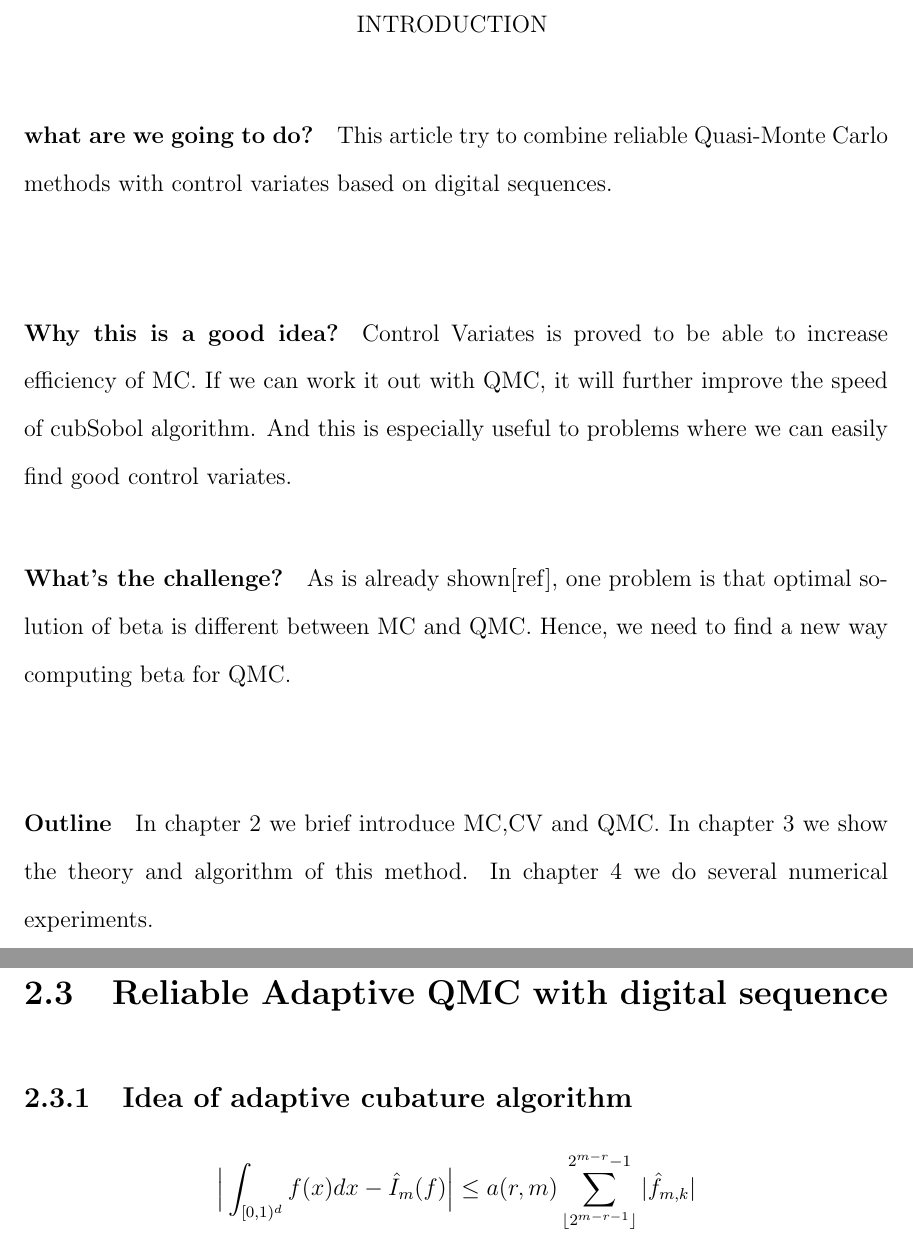
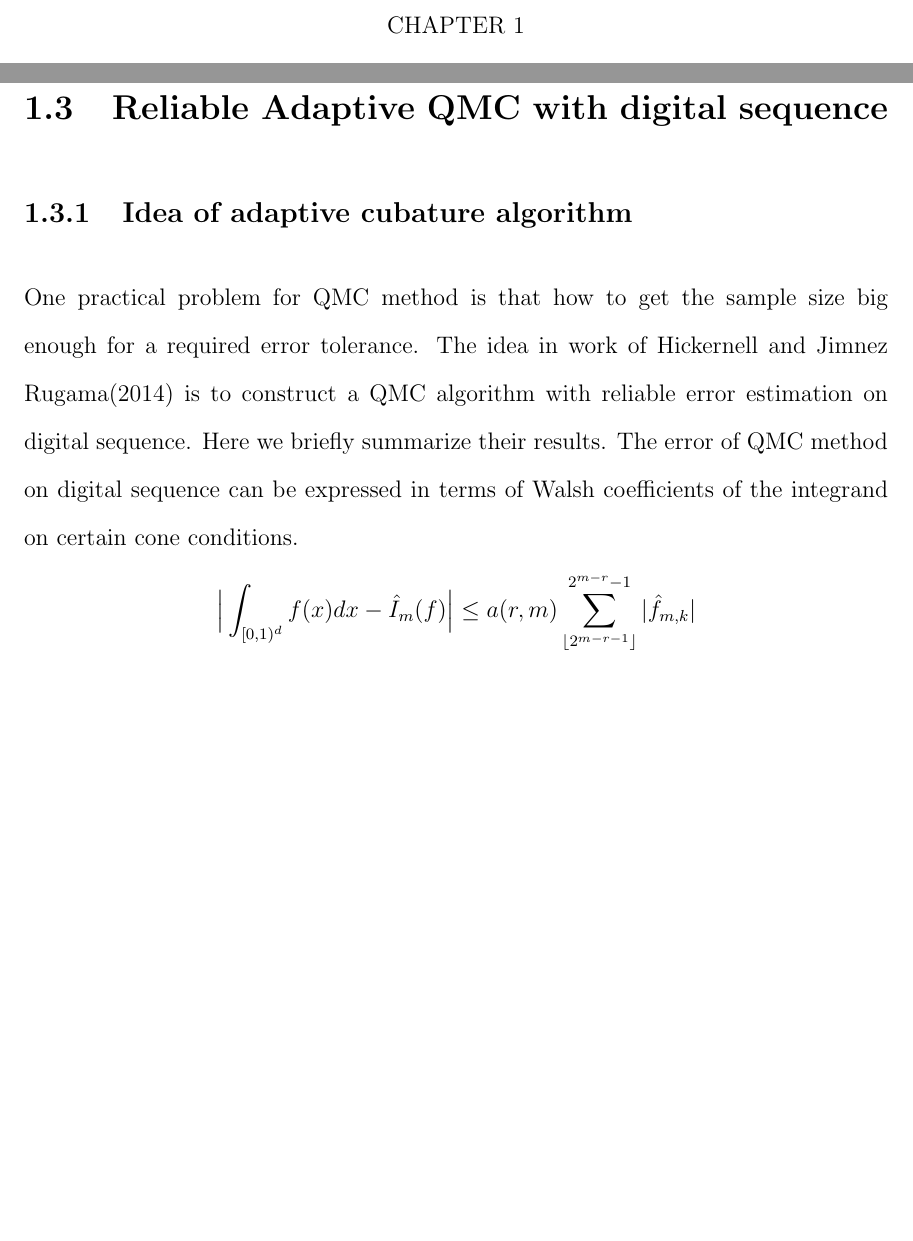
Before and after one commit to TatsuLee/IIT_MS_Thesis, a LaTeX thesis (thesis.tex, which reads chapter2.tex): two parts of pages 3 and 6 of 15 before the commit and two parts of pages 3 and 5 of 6 after it, joined at a grey line, cut at the place of the change, the shorter picture padded with empty space. The pictures show the PDF file thesis.pdf that the author committed with the source.

Commit message:
update on chapter 2

```diff
--- a/chapter2.tex
+++ b/chapter2.tex
@@ -53,18 +51,20 @@ However, it's not the same case for $\beta_{rqmc}$ since we do not have I.I.D. f
 \beta_{rqmc}^*&= \mathrm{Var} (\hat{G})^{-1}\mathrm{Cov} (\hat{G}, \hat{I})
 \end{align*}
 
-
 \section{Reliable Adaptive QMC with digital sequence}
-
 \subsection{Idea of adaptive cubature algorithm}
-\[
-	\Big|\int_{[0,1)^d}f(x)dx - \hat{I}_m(f)\Big| \leq a(r,m) \sum_{\lfloor 2^{m-r-1} \rfloor}^{2^{m-r}-1} |\hat{f}_{m,k}|
-\]
-$\hat{I}_m(f): = \frac{1}{b^m}\sum_{i=0}^{b^m-1}f(z_i\oplus \Delta)$\\
-$\hat{f}_{m,k}=$ discrete Fourier coefficients of $f$\\
-$a(r,m) =$ inflation factor that depends on $\mathcal{C}$
-
-\subsection{Error bound and the cone}
+One practical problem for QMC method is that how to get the sample size big enough for a required error tolerance.
+The idea in work of Hickernell and Jiménez Rugama(2014) is to construct a
+QMC algorithm with reliable error estimation on digital sequence.
+Here we briefly summarize their results.
+The error of QMC method on digital sequence can be expressed in terms of Walsh coefficients of the integrand on certain cone conditions.
+\begin{align*}
+&\Big|\int_{[0,1)^d}f(x)dx - \hat{I}_m(f)\Big| \leq a(r,m) \sum_{\lfloor 2^{m-r-1} \rfloor}^{2^{m-r}-1} |\hat{f}_{m,k}|\\
+&\hat{I}_m(f): = \frac{1}{b^m}\sum_{i=0}^{b^m-1}f(z_i\oplus \Delta)\\
+&\hat{f}_{m,k}=\text{ discrete Fourier coefficients of }f\\
+&a(r,m) =\text{ inflation factor that depends on } \mathcal{C}
+\end{align*}
+Here is the cone condition.
 \begin{align*}
 	&\Big|\int_{[0,1)^d}f(x)dx - \hat{I}_m(f)\Big|
     \leq \sum {\bigcirc}
```
Also changed, not shown: thesis.tex (+3 -3 lines), thesis.pdf, chapter2.tex (6 more changed lines), 3 other files.
